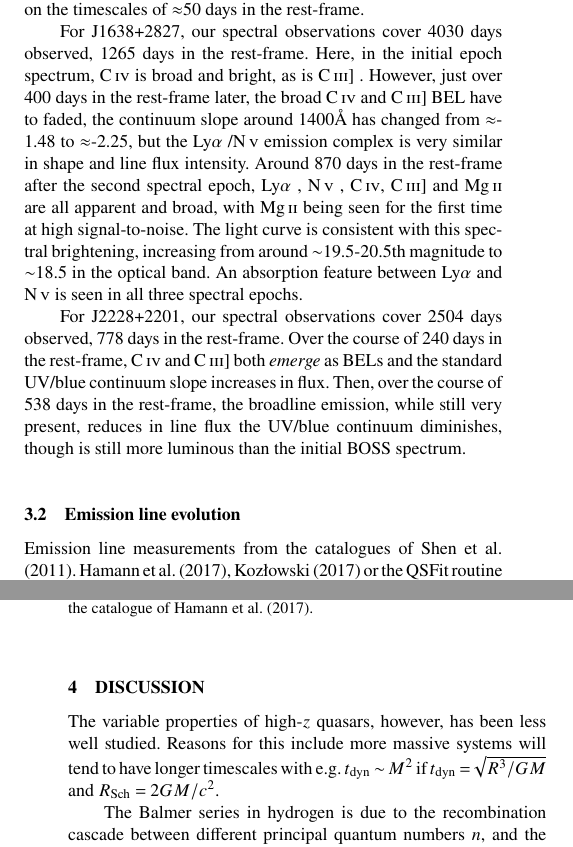
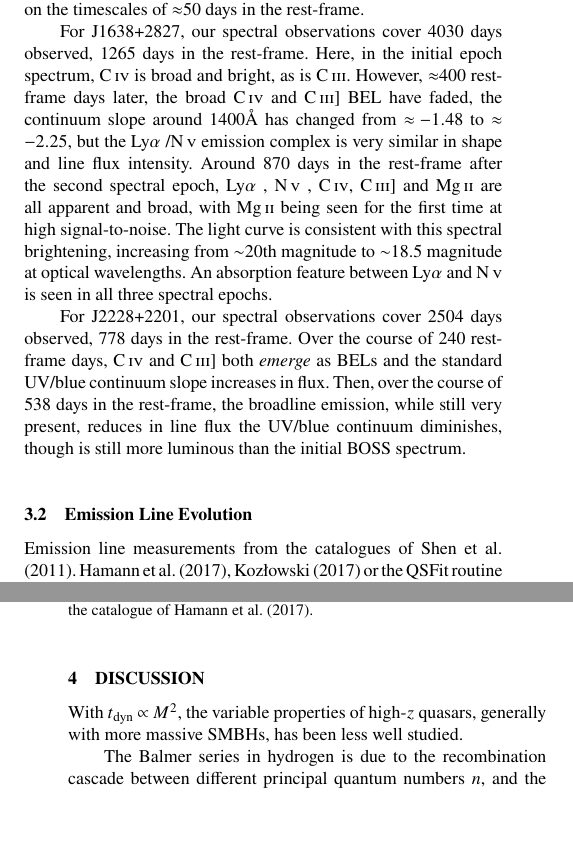
Before and after one commit to d80b2t/CIV_CLQs, a LaTeX paper (tex/CIV_CLQs.tex): two parts of the columns of pages 4 and 7 of 10, joined at a grey line, cut so that both start at the same text, the shorter picture padded with empty space. Compiled offline with pdfLaTeX; a LaTeX package or settings file that is missing is left out.

Commit message:
CIV_CLQs.tex update

```diff
--- a/tex/CIV_CLQs.tex
+++ b/tex/CIV_CLQs.tex
@@ -494,29 +494,27 @@ changes in \civ\ and \ciii going from broad emission to barely
 detectable have on the timescales of $\approx$50 days in the
 rest-frame.
 
-For J1638+2827, our spectral observations cover 4030 days observed, 1265 days
-in the rest-frame. Here, in the initial epoch spectrum, \civ\ is broad
-and bright, as is \ciii. However, just over 400 days in the rest-frame
-later, the broad \civ\ and \ciii BEL have to faded, the continuum
-slope around 1400\AA\ has changed from $\approx$-1.48 to
-$\approx$-2.25, but the \lya/\nv emission complex is very similar in
+For J1638+2827, our spectral observations cover 4030 days observed,
+1265 days in the rest-frame. Here, in the initial epoch spectrum,
+\civ\ is broad and bright, as is C\,{\sc iii}. However, $\approx$400
+rest-frame days later, the broad \civ\ and \ciii BEL have faded, the
+continuum slope around 1400\AA\ has changed from $\approx-1.48$ to
+$\approx-2.25$, but the \lya/\nv emission complex is very similar in
 shape and line flux intensity. Around 870 days in the rest-frame after
 the second spectral epoch, \lya, \nv, \civ, \ciii and \mgii are all
 apparent and broad, with \mgii being seen for the first time at high
 signal-to-noise. The light curve is consistent with this spectral
-brightening, increasing from around $\sim$19.5-20.5th magnitude to
-$\sim$18.5 in the optical band. An absorption feature between  \lya and \nv
-is seen in all three spectral epochs.
+brightening, increasing from $\sim$20th magnitude to $\sim$18.5
+magnitude at optical wavelengths. An absorption feature between \lya
+and \nv is seen in all three spectral epochs.
 
 For J2228+2201, our spectral observations cover 2504 days observed,
-778 days in the rest-frame. Over the course of 240 days in the rest-frame, \civ\ and \ciii both {\it emerge} as BELs and
-the standard UV/blue continuum slope increases in flux.
-Then, over the course of 538 days in the rest-frame, the broadline emission, while still
-very present, reduces in line flux the UV/blue continuum diminishes,
-though is still more luminous than the initial BOSS spectrum.
-
-
-
+778 days in the rest-frame. Over the course of 240 rest-frame days,
+\civ\ and \ciii both {\it emerge} as BELs and the standard UV/blue
+continuum slope increases in flux.  Then, over the course of 538 days
+in the rest-frame, the broadline emission, while still very present,
+reduces in line flux the UV/blue continuum diminishes, though is still
+more luminous than the initial BOSS spectrum.
 
 \begin{figure}
   \centering
@@ -717,11 +715,12 @@ of \citet{Hamann2017}. %Note the REW logarithmic scaling.
   \label{fig:REWvsFWHM}
 \end{figure}
 \section{Discussion}
-The variable properties of high-$z$
-quasars, however, has been less well studied. Reasons for this include
-more massive systems will tend to have longer timescales with e.g.
-$t_{\rm dyn}  \sim M^{2}$ if $t_{\rm dyn} = \sqrt{ R^{3}/GM}$ and $R_{\rm Sch}= 2GM /c^{2}$.
+With $t_{\rm dyn} \propto M^{2}$, the variable properties of high-$z$
+quasars, generally with more massive SMBHs, has been less well
+studied.
 
+%Reasons for this include more massive systems will tend to have longer timescales with e.g. if $t_{\rm dyn} = \sqrt{ R^{3}/GM}$ and $R_{\rm Sch}= 2GM /c^{2}$.
+%%
 The Balmer series in hydrogen is due to the recombination cascade
 between different principal quantum numbers $n$, and
 the $n=2$ level \citep[e.g., ][]{Seaton1959a, Seaton1959b}.
```
Also changed, not shown: tex/CIV_CLQs.pdf, tex/CIV_CLQs.tex (6 more changed lines).
